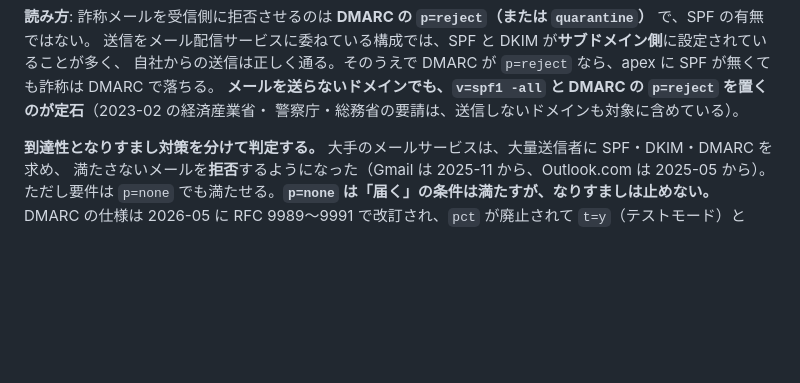
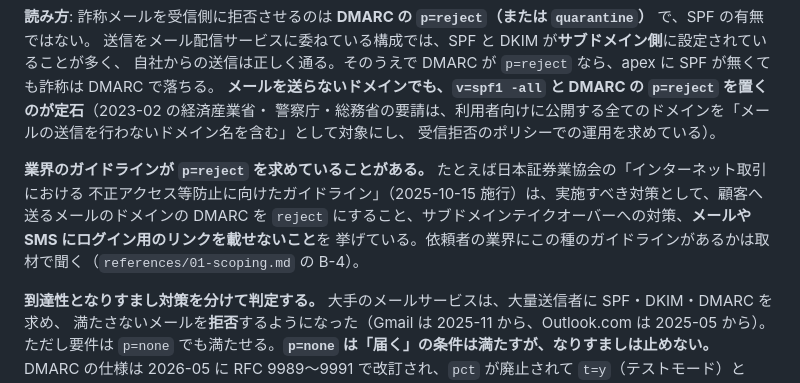
Before and after one commit to s-akm/webapp-security-assessment, a Markdown page: skill/references/03-runtime-verification.md, the part around the change. Drawn GitHub-style; blank space fills up the shorter version.

```diff
--- a/skill/references/03-runtime-verification.md
+++ b/skill/references/03-runtime-verification.md
@@ -451,7 +451,13 @@ CAA も認証局が親へ遡って確かめ、DS はゾーンの頂点にしか
 送信をメール配信サービスに委ねている構成では、SPF と DKIM が**サブドメイン側**に設定されていることが多く、
 自社からの送信は正しく通る。そのうえで DMARC が `p=reject` なら、apex に SPF が無くても詐称は DMARC で落ちる。
 **メールを送らないドメインでも、`v=spf1 -all` と DMARC の `p=reject` を置くのが定石**（2023-02 の経済産業省・
-警察庁・総務省の要請は、送信しないドメインも対象に含めている）。
+警察庁・総務省の要請は、利用者向けに公開する全てのドメインを「メールの送信を行わないドメイン名を含む」として対象にし、
+受信拒否のポリシーでの運用を求めている）。
+
+**業界のガイドラインが `p=reject` を求めていることがある。** たとえば日本証券業協会の「インターネット取引における
+不正アクセス等防止に向けたガイドライン」（2025-10-15 施行）は、実施すべき対策として、顧客へ送るメールのドメインの
+DMARC を `reject` にすること、サブドメインテイクオーバーへの対策、**メールや SMS にログイン用のリンクを載せないこと**を
+挙げている。依頼者の業界にこの種のガイドラインがあるかは取材で聞く（`references/01-scoping.md` の B-4）。
 
 **到達性となりすまし対策を分けて判定する。** 大手のメールサービスは、大量送信者に SPF・DKIM・DMARC を求め、
 満たさないメールを**拒否**するようになった（Gmail は 2025-11 から、Outlook.com は 2025-05 から）。
```
Also changed, not shown: skill/references/01-scoping.md (+1 -0 lines), skill/references/02-code-audit.md (+3 -1 lines).
